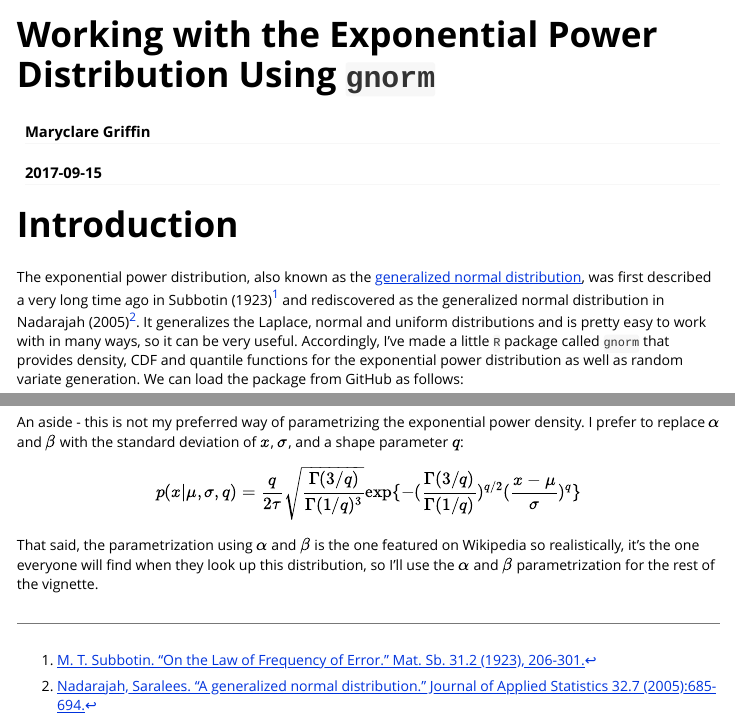
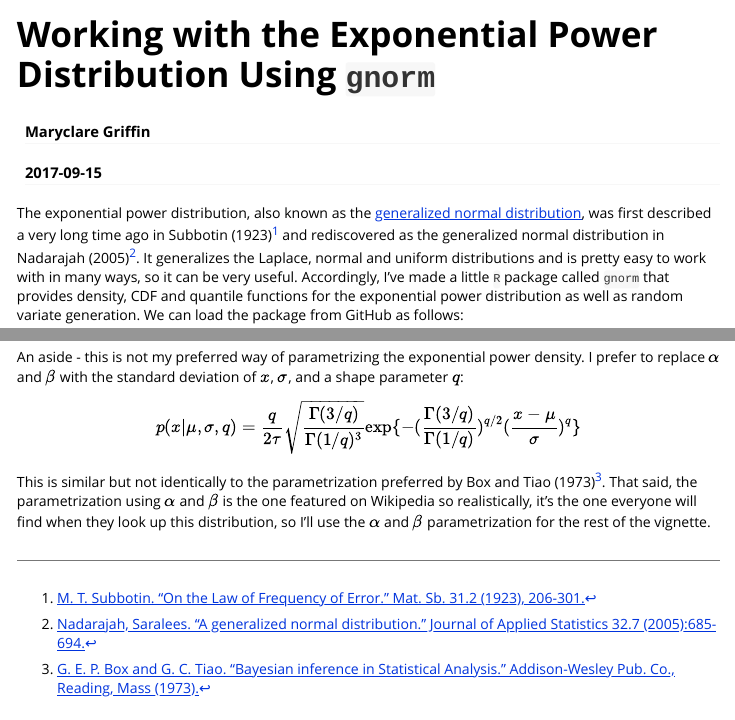
Before and after one commit to maryclare/gnorm, an R Markdown document (inst/doc/gnormUse.Rmd): the page in a window 1100 px wide, from its top, and a second part further down, joined at a grey line. Rendered offline with R 4.5, knitr and Pandoc, with nearby package versions.

Commit message:
Forgot a file, vignette still in progress

````diff
--- a/inst/doc/gnormUse.Rmd
+++ b/inst/doc/gnormUse.Rmd
@@ -8,8 +8,6 @@ vignette: >
   %\VignetteEngine{knitr::rmarkdown}
   %\VignetteEncoding{UTF-8}
 ---
-
-# Introduction
 
 The exponential power distribution, also known as the [generalized normal distribution](https://en.wikipedia.org/wiki/Generalized_normal_distribution), was first described a very long time ago in Subbotin (1923)^[[M. T. Subbotin. "On the Law of Frequency of Error." Mat. Sb. 31.2 (1923), 206-301.](http://www.mathnet.ru/php/archive.phtml?wshow=paper&jrnid=sm&paperid=6854&option_lang=eng)] and rediscovered as the generalized normal distribution in Nadarajah (2005)^[[Nadarajah, Saralees. "A generalized normal distribution." Journal of Applied Statistics 32.7 (2005):685-694.](http://www.tandfonline.com/doi/abs/10.1080/02664760500079464)]. It generalizes the Laplace, normal and uniform distributions and is pretty easy to work with in many ways, so it can be very useful. Accordingly, I've made a little `R` package called `gnorm` that provides density, CDF and quantile functions for the exponential power distribution as well as random variate generation. We can load the package from GitHub as follows:
 ```{r, message = FALSE}
@@ -44,4 +42,4 @@ $$
 p(x | \mu, \sigma, q) = \frac{q}{2\tau}\sqrt{\frac{\Gamma(3/q)}{\Gamma(1/q)^3}}\text{exp}\{-(\frac{\Gamma(3/q)}{\Gamma(1/q)})^{q/2}(\frac{x - \mu}{\sigma})^q\}
 $$
 
-That said, the parametrization using $\alpha$ and $\beta$ is the one featured on Wikipedia so realistically, it's the one everyone will find when they look up this distribution, so I'll use the $\alpha$ and $\beta$ parametrization for the rest of the vignette.
+This is similar but not identically to the parametrization preferred by Box and Tiao (1973)^[[G. E. P. Box and G. C. Tiao. "Bayesian inference in Statistical Analysis." Addison-Wesley Pub. Co., Reading, Mass (1973).](http://onlinelibrary.wiley.com/book/10.1002/9781118033197)]. That said, the parametrization using $\alpha$ and $\beta$ is the one featured on Wikipedia so realistically, it's the one everyone will find when they look up this distribution, so I'll use the $\alpha$ and $\beta$ parametrization for the rest of the vignette.
````
Also changed, not shown: vignettes/gnormUse.Rmd (+1 -3 lines), inst/doc/gnormUse.html.
